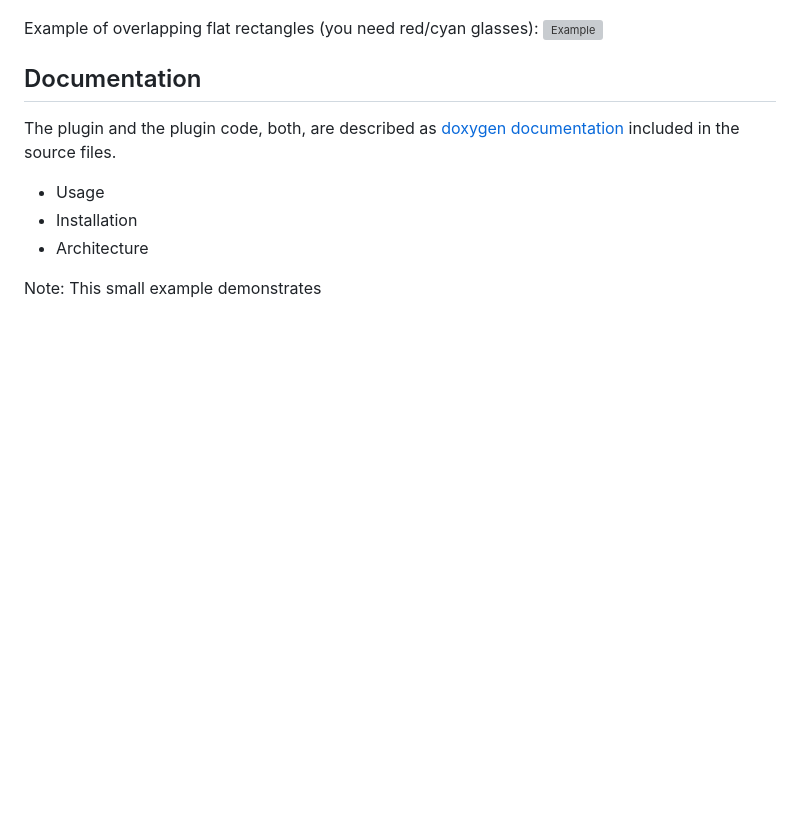
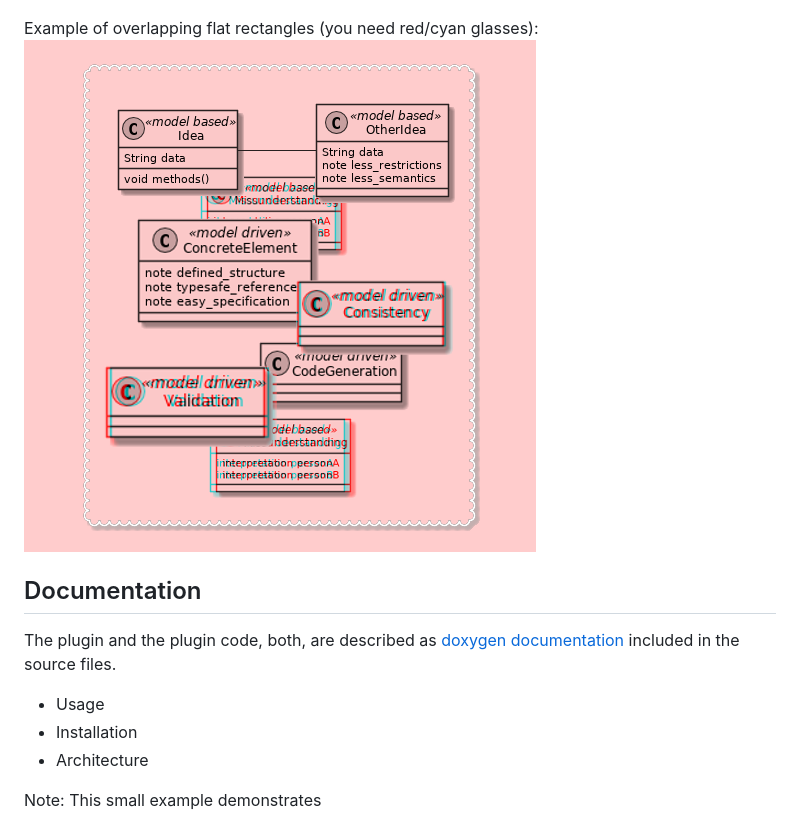
Before and after one commit to goto40/create_anaglyph, a Markdown page: README.md, the part around the change. Rendered like a GitHub page; pictures changed too: doc/images/mdriven_maxDisp1.png (added); blank space fills up the shorter version; grey boxes are pictures that could not be loaded.

Commit message:
added example

```diff
--- a/README.md
+++ b/README.md
@@ -13,7 +13,7 @@ Example of a simple comic strip (you need red/cyan glasses):
 ![Example of a simple comic strip](/doc/images/comicdemo.png?raw=true "Example of a simple comic strip (you need red/cyan glasses)")
 
 Example of overlapping flat rectangles (you need red/cyan glasses):
-![Example](/doc/images/mdriven_maxDisp1_2048.png?raw=true "Example of overlapping flat rectangles (you need red/cyan glasses)")
+![Example](/doc/images/mdriven_maxDisp1.png?raw=true "Example of overlapping flat rectangles (you need red/cyan glasses)")
 
 ## Documentation
 The plugin and the plugin code, both, are described as [doxygen documentation](http://goto40.github.io/create_anaglyph/) included in the source files.
```
